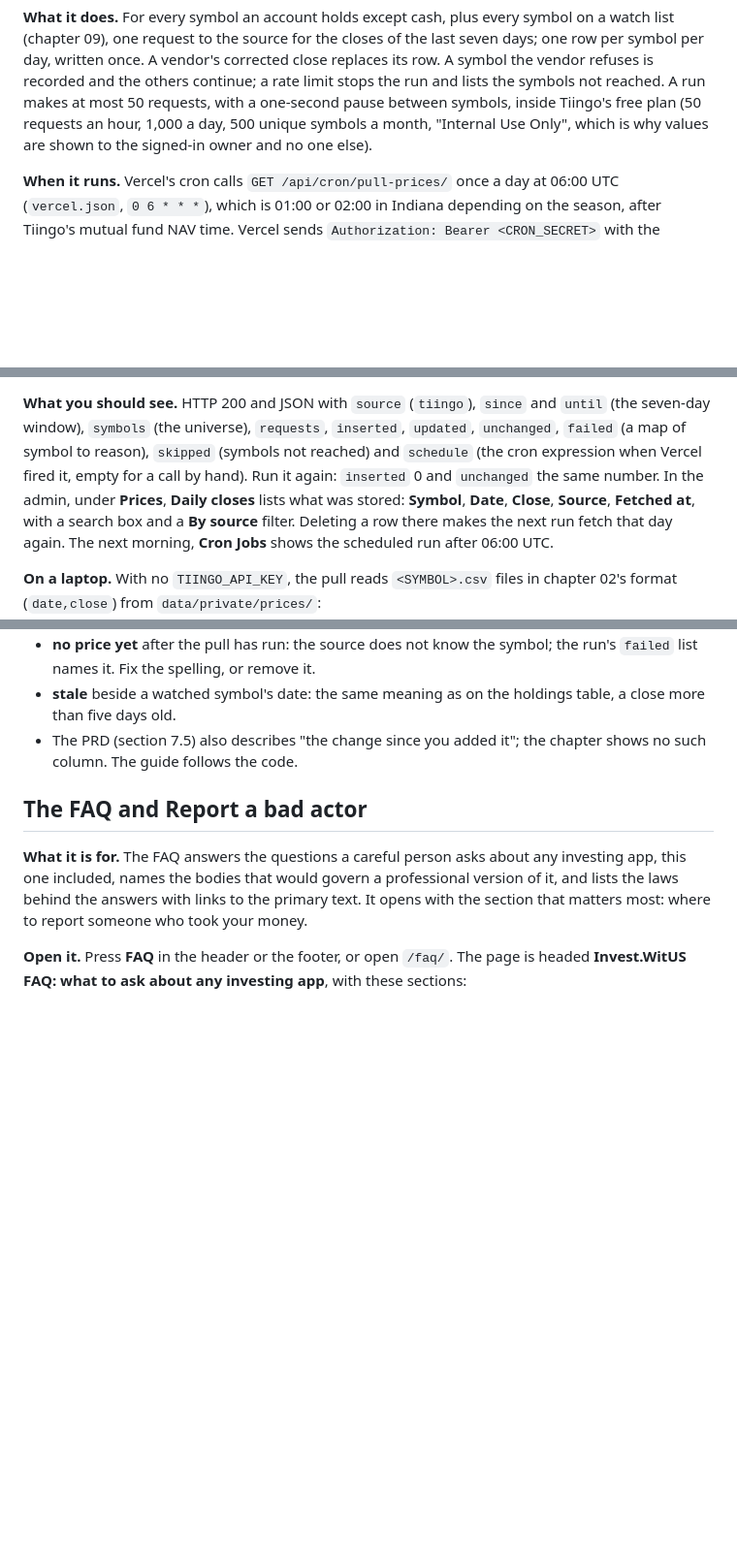
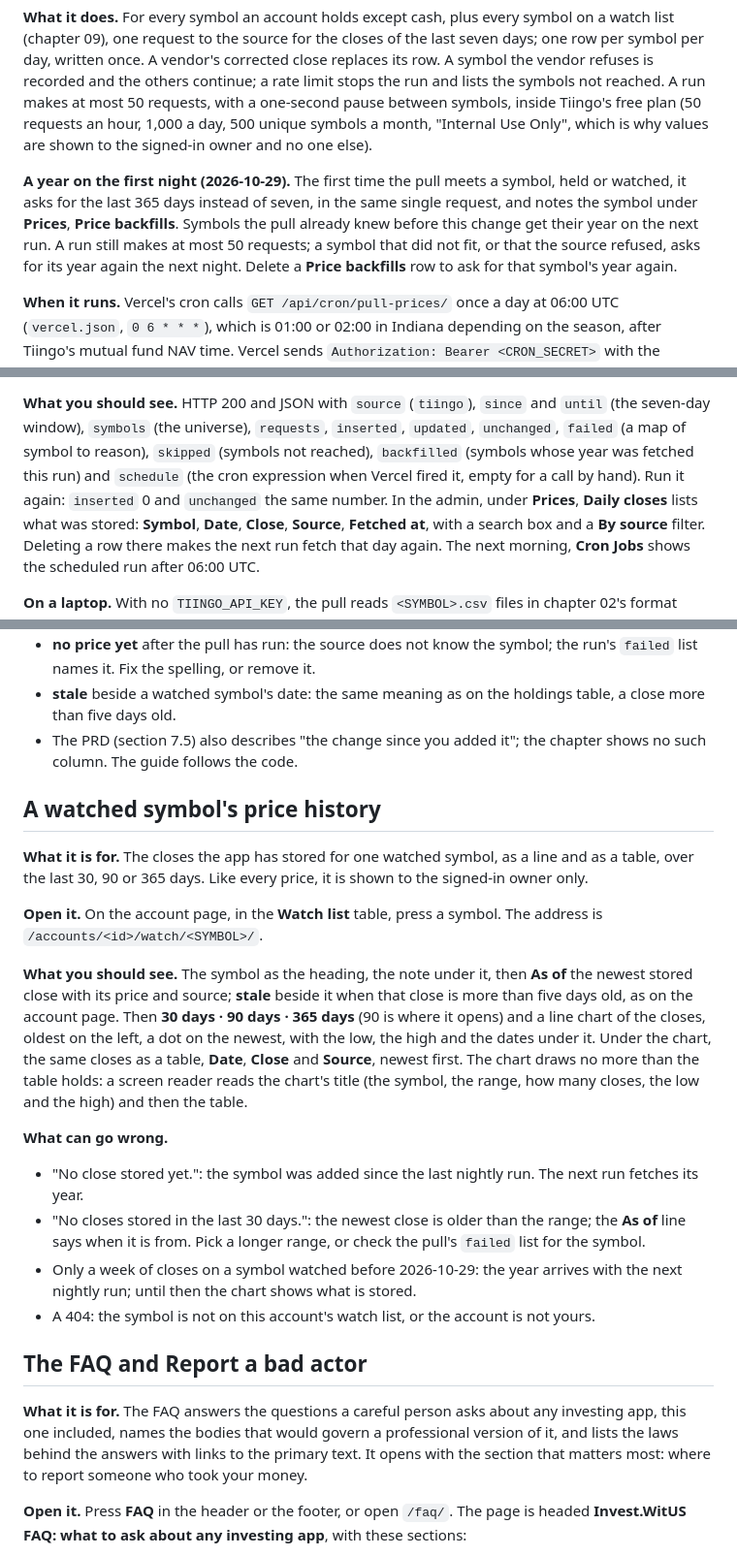
Before and after one commit to dapperAuteur/invest-witus, a Markdown page: docs/guide/using-invest-witus.md, 3 parts joined by grey strips. Shown at 97% size. GitHub-like rendering; blank space fills up the shorter version.

Commit message:
docs: a year on the first night and the history page in the guide and runbook; decision 104
Co-Authored-By: Claude Opus 5.5 <noreply@anthropic.com>

```diff
--- a/docs/guide/using-invest-witus.md
+++ b/docs/guide/using-invest-witus.md
@@ -264,6 +264,12 @@ continue; a rate limit stops the run and lists the symbols not reached. A run ma
 one-second pause between symbols, inside Tiingo's free plan (50 requests an hour, 1,000 a day, 500 unique
 symbols a month, "Internal Use Only", which is why values are shown to the signed-in owner and no one else).
 
+**A year on the first night (2026-10-29).** The first time the pull meets a symbol, held or watched, it asks for
+the last 365 days instead of seven, in the same single request, and notes the symbol under **Prices**, **Price
+backfills**. Symbols the pull already knew before this change get their year on the next run. A run still
+makes at most 50 requests; a symbol that did not fit, or that the source refused, asks for its year again the
+next night. Delete a **Price backfills** row to ask for that symbol's year again.
+
 **When it runs.** Vercel's cron calls `GET /api/cron/pull-prices/` once a day at 06:00 UTC (`vercel.json`,
 `0 6 * * *`), which is 01:00 or 02:00 in Indiana depending on the season, after Tiingo's mutual fund NAV time.
 Vercel sends `Authorization: Bearer <CRON_SECRET>` with the request; the route answers 403 to anything else
@@ -283,8 +289,8 @@ Or from a shell, with the secret in the shell for one command and never in a fil
 
 **What you should see.** HTTP 200 and JSON with `source` (`tiingo`), `since` and `until` (the seven-day window),
 `symbols` (the universe), `requests`, `inserted`, `updated`, `unchanged`, `failed` (a map of symbol to reason),
-`skipped` (symbols not reached) and `schedule` (the cron expression when Vercel fired it, empty for a call by
-hand). Run it again: `inserted` 0 and `unchanged` the same number. In the admin, under **Prices**, **Daily
+`skipped` (symbols not reached), `backfilled` (symbols whose year was fetched this run) and `schedule` (the
+cron expression when Vercel fired it, empty for a call by hand). Run it again: `inserted` 0 and `unchanged` the same number. In the admin, under **Prices**, **Daily
 closes** lists what was stored: **Symbol**, **Date**, **Close**, **Source**, **Fetched at**, with a search box
 and a **By source** filter. Deleting a row there makes the next run fetch that day again. The next morning,
 **Cron Jobs** shows the scheduled run after 06:00 UTC.
@@ -364,6 +370,30 @@ account page is where they are kept.
   days old.
 - The PRD (section 7.5) also describes "the change since you added it"; the chapter shows no such column. The
   guide follows the code.
+
+## A watched symbol's price history
+
+**What it is for.** The closes the app has stored for one watched symbol, as a line and as a table, over the
+last 30, 90 or 365 days. Like every price, it is shown to the signed-in owner only.
+
+**Open it.** On the account page, in the **Watch list** table, press a symbol. The address is
+`/accounts/<id>/watch/<SYMBOL>/`.
+
+**What you should see.** The symbol as the heading, the note under it, then **As of** the newest stored close with
+its price and source; **stale** beside it when that close is more than five days old, as on the account page.
+Then **30 days · 90 days · 365 days** (90 is where it opens) and a line chart of the closes, oldest on the left,
+a dot on the newest, with the low, the high and the dates under it. Under the chart, the same closes as a table,
+**Date**, **Close** and **Source**, newest first. The chart draws no more than the table holds: a screen reader
+reads the chart's title (the symbol, the range, how many closes, the low and the high) and then the table.
+
+**What can go wrong.**
+
+- "No close stored yet.": the symbol was added since the last nightly run. The next run fetches its year.
+- "No closes stored in the last 30 days.": the newest close is older than the range; the **As of** line says
+  when it is from. Pick a longer range, or check the pull's `failed` list for the symbol.
+- Only a week of closes on a symbol watched before 2026-10-29: the year arrives with the next nightly run; until
+  then the chart shows what is stored.
+- A 404: the symbol is not on this account's watch list, or the account is not yours.
 
 ## The FAQ and Report a bad actor
 
```
Also changed, not shown: docs/04-decisions-log.md (+1 -0 lines), docs/05-operations.md (+6 -0 lines).
